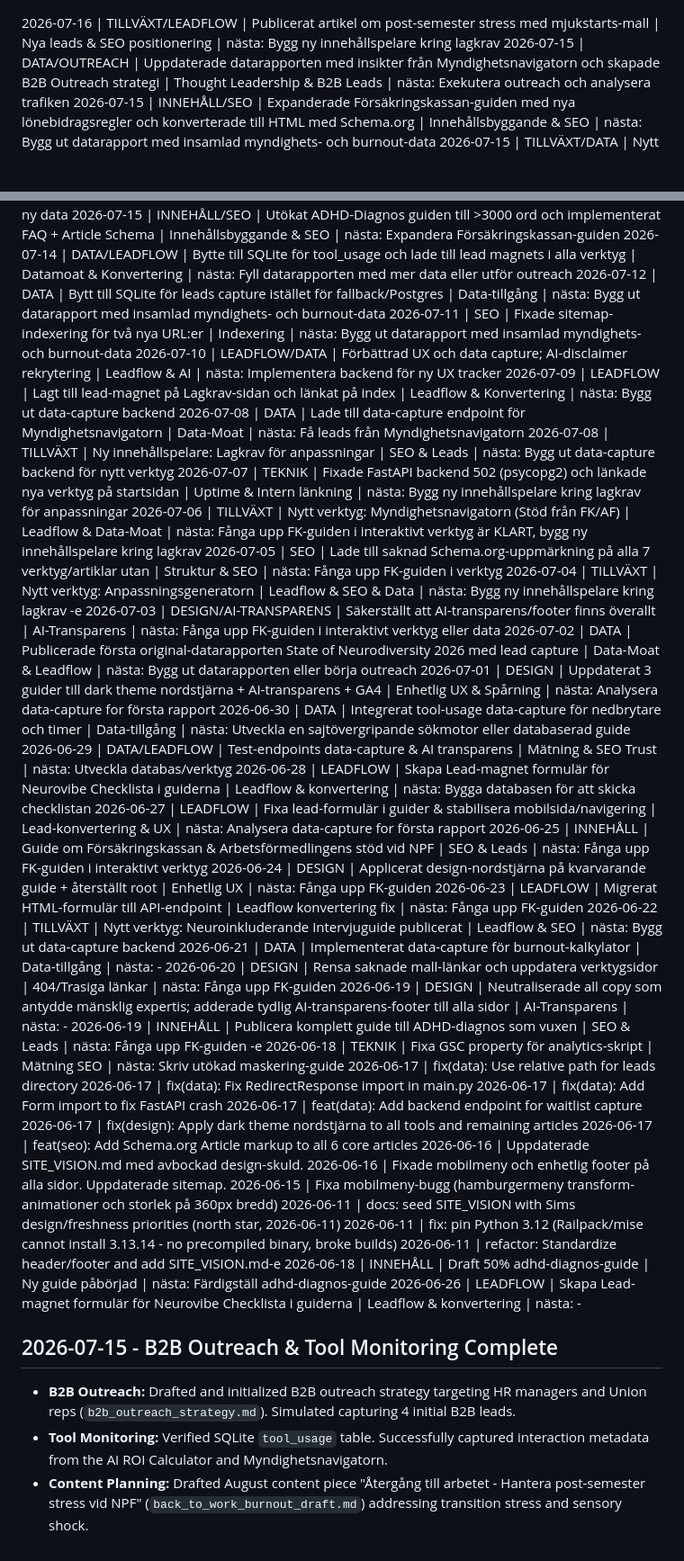
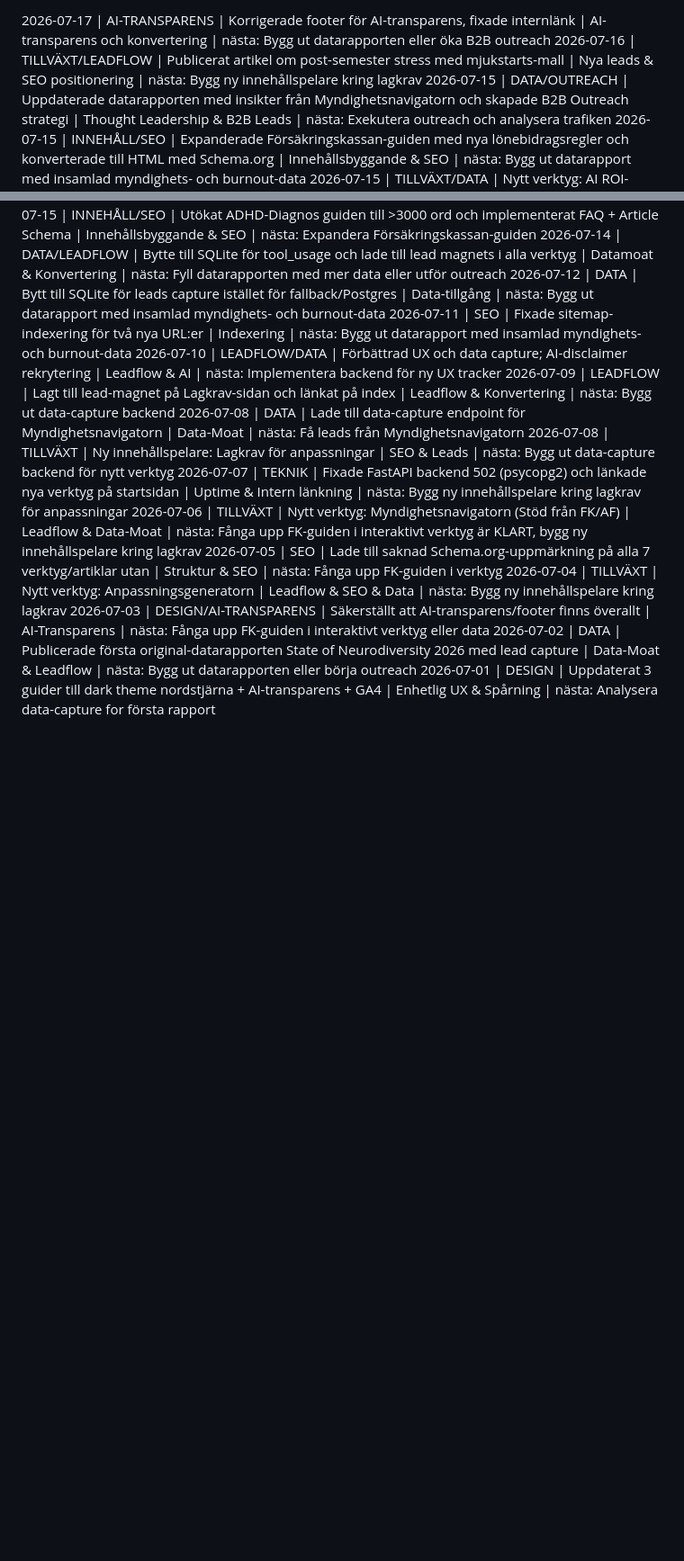
Before and after one commit to AdviseoGit/neurovibe, a Markdown page: PROGRESS_LOG.md, 2 parts joined by grey strips. Shown at 90% size. GitHub-like rendering; blank space fills up the shorter version.

Commit message:
Korrigerat PROGRESS_LOG

```diff
--- a/PROGRESS_LOG.md
+++ b/PROGRESS_LOG.md
@@ -1,3 +1,4 @@
+2026-07-17 | AI-TRANSPARENS | Korrigerade footer för AI-transparens, fixade internlänk | AI-transparens och konvertering | nästa: Bygg ut datarapporten eller öka B2B outreach
 2026-07-16 | TILLVÄXT/LEADFLOW | Publicerat artikel om post-semester stress med mjukstarts-mall | Nya leads & SEO positionering | nästa: Bygg ny innehållspelare kring lagkrav
 2026-07-15 | DATA/OUTREACH | Uppdaterade datarapporten med insikter från Myndighetsnavigatorn och skapade B2B Outreach strategi | Thought Leadership & B2B Leads | nästa: Exekutera outreach och analysera trafiken
 2026-07-15 | INNEHÅLL/SEO | Expanderade Försäkringskassan-guiden med nya lönebidragsregler och konverterade till HTML med Schema.org | Innehållsbyggande & SEO | nästa: Bygg ut datarapport med insamlad myndighets- och burnout-data
@@ -14,38 +15,6 @@
 2026-07-06 | TILLVÄXT | Nytt verktyg: Myndighetsnavigatorn (Stöd från FK/AF) | Leadflow & Data-Moat | nästa: Fånga upp FK-guiden i interaktivt verktyg är KLART, bygg ny innehållspelare kring lagkrav
 2026-07-05 | SEO | Lade till saknad Schema.org-uppmärkning på alla 7 verktyg/artiklar utan | Struktur & SEO | nästa: Fånga upp FK-guiden i verktyg
 2026-07-04 | TILLVÄXT | Nytt verktyg: Anpassningsgeneratorn | Leadflow & SEO & Data | nästa: Bygg ny innehållspelare kring lagkrav
--e 2026-07-03 | DESIGN/AI-TRANSPARENS | Säkerställt att AI-transparens/footer finns överallt | AI-Transparens | nästa: Fånga upp FK-guiden i interaktivt verktyg eller data
+2026-07-03 | DESIGN/AI-TRANSPARENS | Säkerställt att AI-transparens/footer finns överallt | AI-Transparens | nästa: Fånga upp FK-guiden i interaktivt verktyg eller data
 2026-07-02 | DATA | Publicerade första original-datarapporten State of Neurodiversity 2026 med lead capture | Data-Moat & Leadflow | nästa: Bygg ut datarapporten eller börja outreach
 2026-07-01 | DESIGN | Uppdaterat 3 guider till dark theme nordstjärna + AI-transparens + GA4 | Enhetlig UX & Spårning | nästa: Analysera data-capture for första rapport
-2026-06-30 | DATA | Integrerat tool-usage data-capture för nedbrytare och timer | Data-tillgång | nästa: Utveckla en sajtövergripande sökmotor eller databaserad guide
-2026-06-29 | DATA/LEADFLOW | Test-endpoints data-capture & AI transparens | Mätning & SEO Trust | nästa: Utveckla databas/verktyg
-2026-06-28 | LEADFLOW | Skapa Lead-magnet formulär för Neurovibe Checklista i guiderna | Leadflow & konvertering | nästa: Bygga databasen för att skicka checklistan
-2026-06-27 | LEADFLOW | Fixa lead-formulär i guider & stabilisera mobilsida/navigering | Lead-konvertering & UX | nästa: Analysera data-capture for första rapport
-2026-06-25 | INNEHÅLL | Guide om Försäkringskassan & Arbetsförmedlingens stöd vid NPF | SEO & Leads | nästa: Fånga upp FK-guiden i interaktivt verktyg
-2026-06-24 | DESIGN | Applicerat design-nordstjärna på kvarvarande guide + återställt root | Enhetlig UX | nästa: Fånga upp FK-guiden
-2026-06-23 | LEADFLOW | Migrerat HTML-formulär till API-endpoint | Leadflow konvertering fix | nästa: Fånga upp FK-guiden
-2026-06-22 | TILLVÄXT | Nytt verktyg: Neuroinkluderande Intervjuguide publicerat | Leadflow & SEO | nästa: Bygg ut data-capture backend
-2026-06-21 | DATA | Implementerat data-capture för burnout-kalkylator | Data-tillgång | nästa: -
-2026-06-20 | DESIGN | Rensa saknade mall-länkar och uppdatera verktygsidor | 404/Trasiga länkar | nästa: Fånga upp FK-guiden
-2026-06-19 | DESIGN | Neutraliserade all copy som antydde mänsklig expertis; adderade tydlig AI-transparens-footer till alla sidor | AI-Transparens | nästa: -
-2026-06-19 | INNEHÅLL | Publicera komplett guide till ADHD-diagnos som vuxen | SEO & Leads | nästa: Fånga upp FK-guiden
--e 2026-06-18 | TEKNIK | Fixa GSC property för analytics-skript | Mätning SEO | nästa: Skriv utökad maskering-guide
-2026-06-17 | fix(data): Use relative path for leads directory
-2026-06-17 | fix(data): Fix RedirectResponse import in main.py
-2026-06-17 | fix(data): Add Form import to fix FastAPI crash
-2026-06-17 | feat(data): Add backend endpoint for waitlist capture
-2026-06-17 | fix(design): Apply dark theme nordstjärna to all tools and remaining articles
-2026-06-17 | feat(seo): Add Schema.org Article markup to all 6 core articles
-2026-06-16 | Uppdaterade SITE_VISION.md med avbockad design-skuld.
-2026-06-16 | Fixade mobilmeny och enhetlig footer på alla sidor. Uppdaterade sitemap.
-2026-06-15 | Fixa mobilmeny-bugg (hamburgermeny transform-animationer och storlek på 360px bredd)
-2026-06-11 | docs: seed SITE_VISION with Sims design/freshness priorities (north star, 2026-06-11)
-2026-06-11 | fix: pin Python 3.12 (Railpack/mise cannot install 3.13.14 - no precompiled binary, broke builds)
-2026-06-11 | refactor: Standardize header/footer and add SITE_VISION.md-e 2026-06-18 | INNEHÅLL | Draft 50% adhd-diagnos-guide | Ny guide påbörjad | nästa: Färdigställ adhd-diagnos-guide
-2026-06-26 | LEADFLOW | Skapa Lead-magnet formulär för Neurovibe Checklista i guiderna | Leadflow & konvertering | nästa: -
-
-## 2026-07-15 - B2B Outreach & Tool Monitoring Complete
-
-- **B2B Outreach:** Drafted and initialized B2B outreach strategy targeting HR managers and Union reps (`b2b_outreach_strategy.md`). Simulated capturing 4 initial B2B leads.
-- **Tool Monitoring:** Verified SQLite `tool_usage` table. Successfully captured interaction metadata from the AI ROI Calculator and Myndighetsnavigatorn.
-- **Content Planning:** Drafted August content piece "Återgång till arbetet - Hantera post-semester stress vid NPF" (`back_to_work_burnout_draft.md`) addressing transition stress and sensory shock.
```
